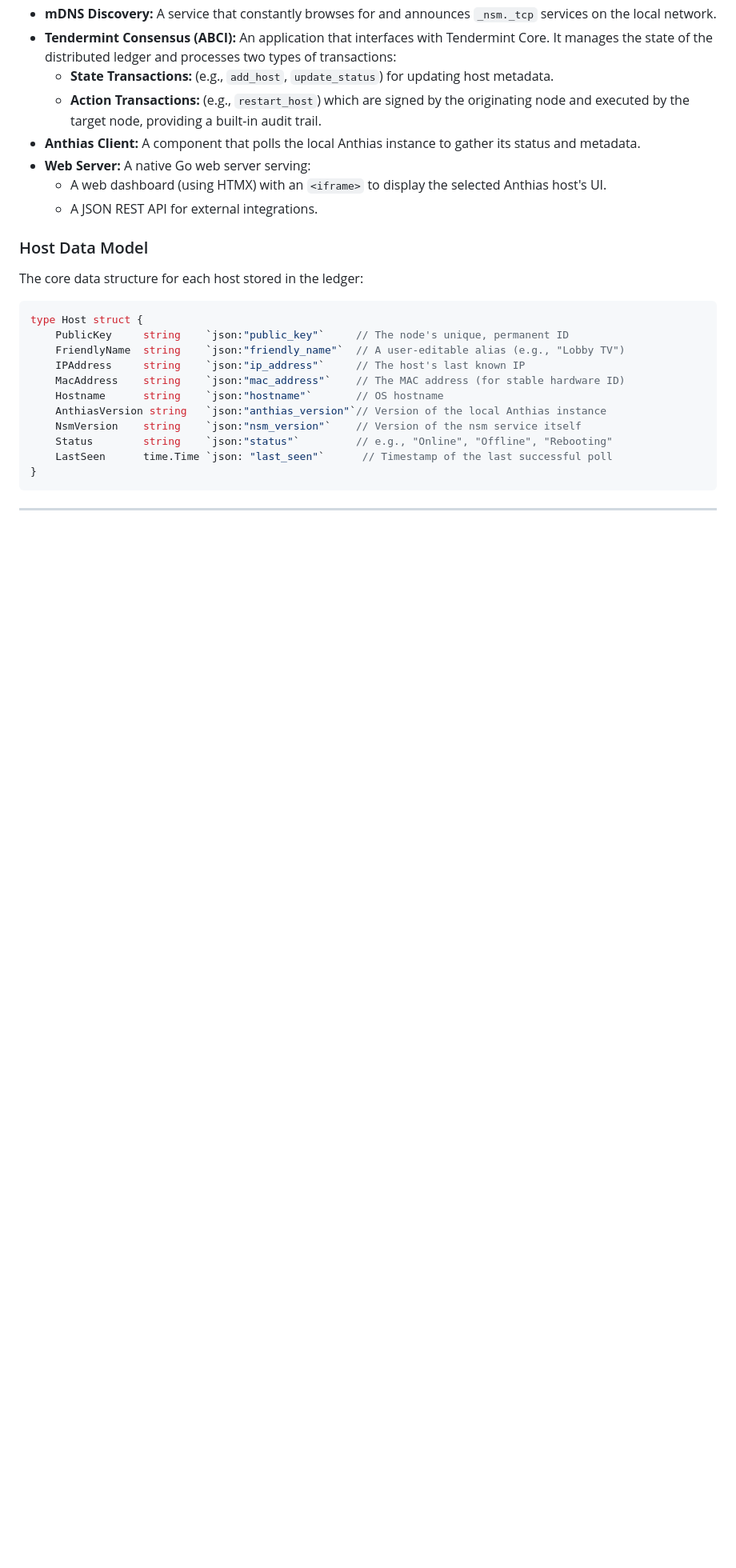
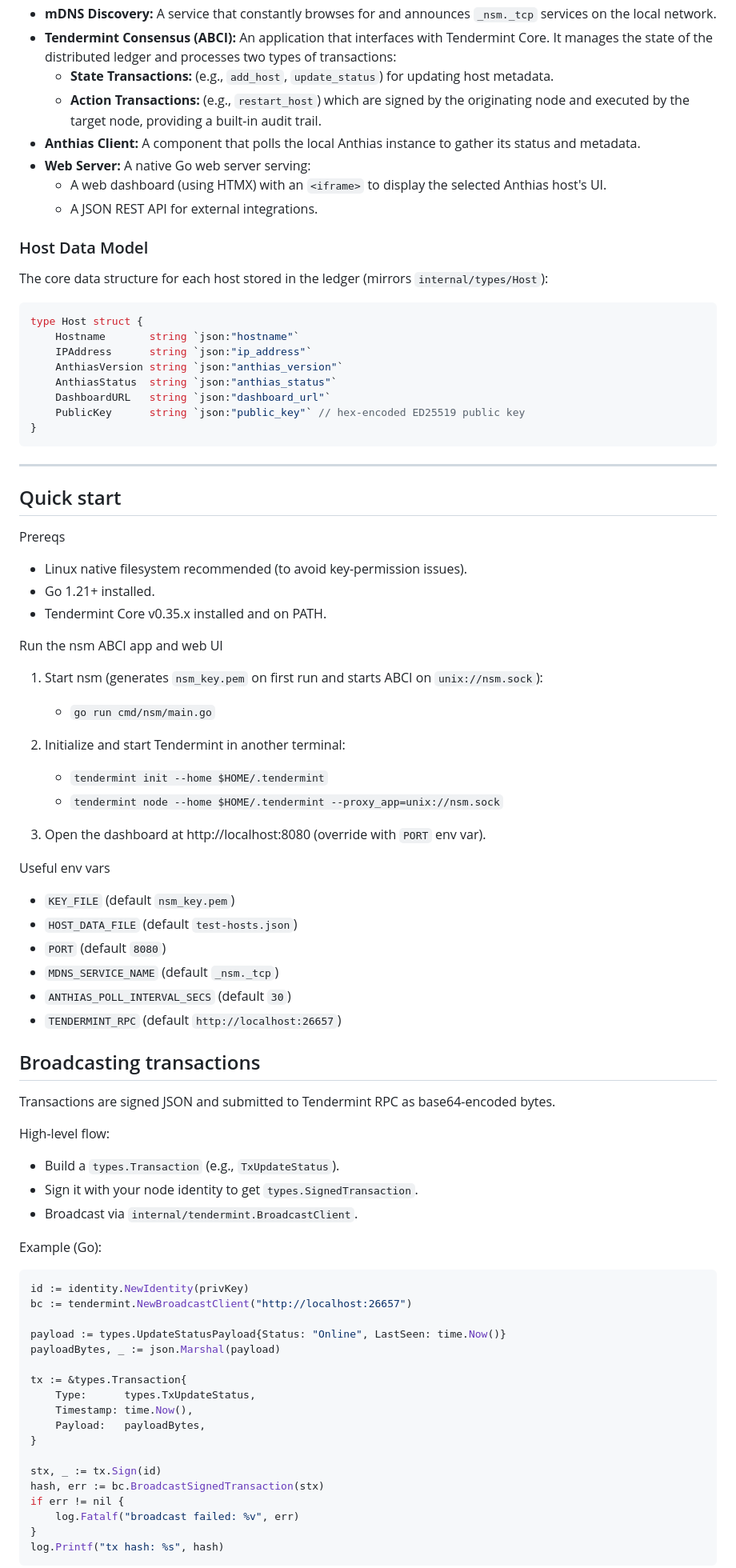
Before and after one commit to ndx-video/nexsign-mini, a Markdown page: README.md, the part around the change printed below. Shown: that part at 80% size. Rendered like a GitHub page; blank space fills up the shorter version.

Commit message:
docs: update README (Quick start, base64 tx broadcast, Anthias poller) and ROADMAP (broadcasting done, poller integrated)

````diff
--- a/README.md
+++ b/README.md
@@ -27,20 +27,81 @@ The `nsm` service is composed of several key components:
 
 ### Host Data Model
 
-The core data structure for each host stored in the ledger:
+The core data structure for each host stored in the ledger (mirrors `internal/types/Host`):
 
 ```go
 type Host struct {
-    PublicKey     string    `json:"public_key"`     // The node's unique, permanent ID
-    FriendlyName  string    `json:"friendly_name"`  // A user-editable alias (e.g., "Lobby TV")
-    IPAddress     string    `json:"ip_address"`     // The host's last known IP
-    MacAddress    string    `json:"mac_address"`    // The MAC address (for stable hardware ID)
-    Hostname      string    `json:"hostname"`       // OS hostname
-    AnthiasVersion string   `json:"anthias_version"`// Version of the local Anthias instance
-    NsmVersion    string    `json:"nsm_version"`    // Version of the nsm service itself
-    Status        string    `json:"status"`         // e.g., "Online", "Offline", "Rebooting"
-    LastSeen      time.Time `json: "last_seen"`      // Timestamp of the last successful poll
+    Hostname       string `json:"hostname"`
+    IPAddress      string `json:"ip_address"`
+    AnthiasVersion string `json:"anthias_version"`
+    AnthiasStatus  string `json:"anthias_status"`
+    DashboardURL   string `json:"dashboard_url"`
+    PublicKey      string `json:"public_key"` // hex-encoded ED25519 public key
 }
 ```
 
 ---
+
+## Quick start
+
+Prereqs
+
+- Linux native filesystem recommended (to avoid key-permission issues).
+- Go 1.21+ installed.
+- Tendermint Core v0.35.x installed and on PATH.
+
+Run the nsm ABCI app and web UI
+
+1) Start nsm (generates `nsm_key.pem` on first run and starts ABCI on `unix://nsm.sock`):
+
+   - `go run cmd/nsm/main.go`
+
+2) Initialize and start Tendermint in another terminal:
+
+   - `tendermint init --home $HOME/.tendermint`
+   - `tendermint node --home $HOME/.tendermint --proxy_app=unix://nsm.sock`
+
+3) Open the dashboard at http://localhost:8080 (override with `PORT` env var).
+
+Useful env vars
+
+- `KEY_FILE` (default `nsm_key.pem`)
+- `HOST_DATA_FILE` (default `test-hosts.json`)
+- `PORT` (default `8080`)
+- `MDNS_SERVICE_NAME` (default `_nsm._tcp`)
+- `ANTHIAS_POLL_INTERVAL_SECS` (default `30`)
+- `TENDERMINT_RPC` (default `http://localhost:26657`)
+
+## Broadcasting transactions
+
+Transactions are signed JSON and submitted to Tendermint RPC as base64-encoded bytes.
+
+High-level flow:
+
+- Build a `types.Transaction` (e.g., `TxUpdateStatus`).
+- Sign it with your node identity to get `types.SignedTransaction`.
+- Broadcast via `internal/tendermint.BroadcastClient`.
+
+Example (Go):
+
+```go
+id := identity.NewIdentity(privKey)
+bc := tendermint.NewBroadcastClient("http://localhost:26657")
+
+payload := types.UpdateStatusPayload{Status: "Online", LastSeen: time.Now()}
+payloadBytes, _ := json.Marshal(payload)
+
+tx := &types.Transaction{
+    Type:      types.TxUpdateStatus,
+    Timestamp: time.Now(),
+    Payload:   payloadBytes,
+}
+
+stx, _ := tx.Sign(id)
+hash, err := bc.BroadcastSignedTransaction(stx)
+if err != nil {
+    log.Fatalf("broadcast failed: %v", err)
+}
+log.Printf("tx hash: %s", hash)
+```
+
````
Also changed, not shown: other parts of README.md (+16 -0 lines), ROADMAP.md (+9 -9 lines).
